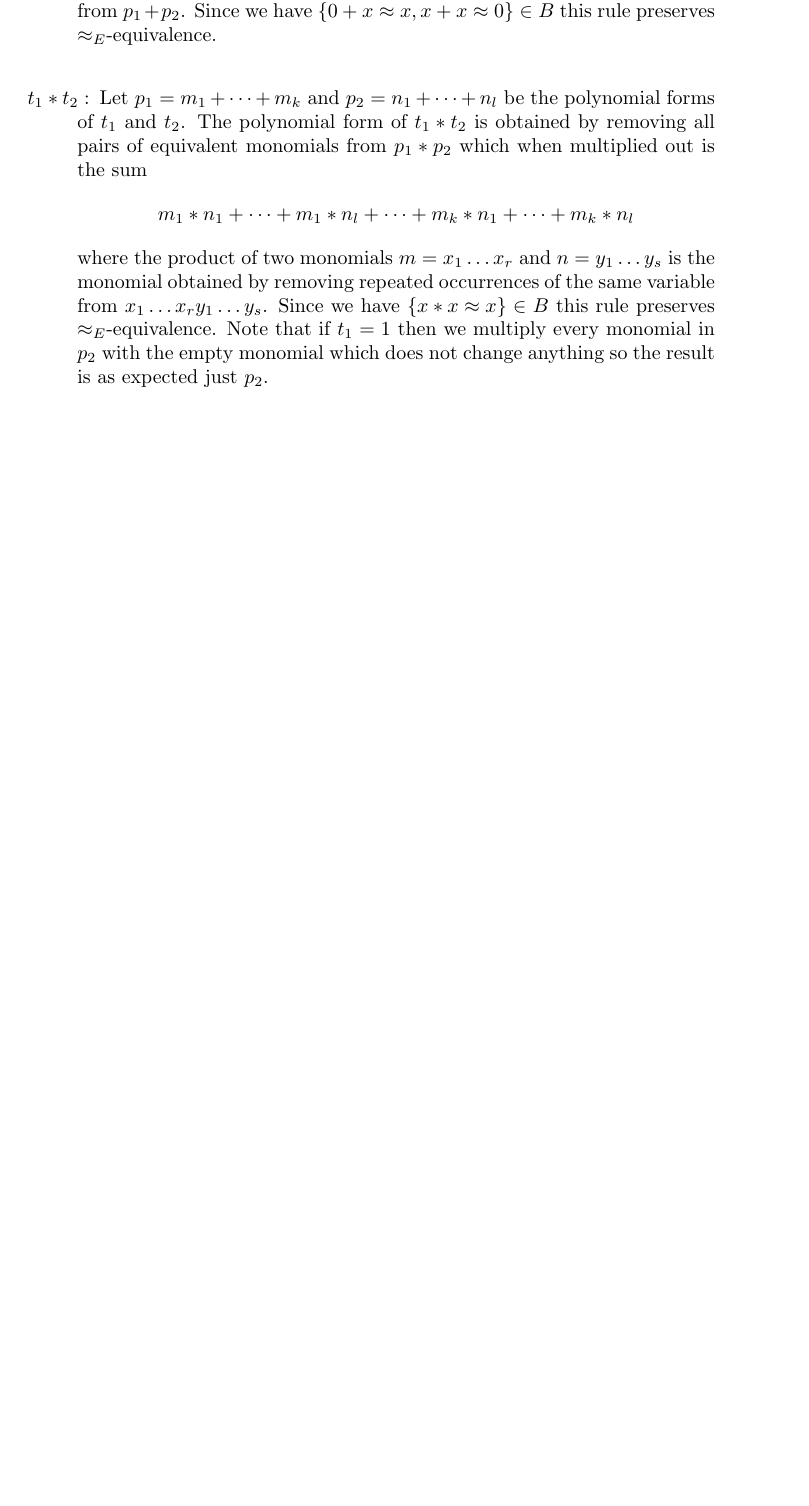
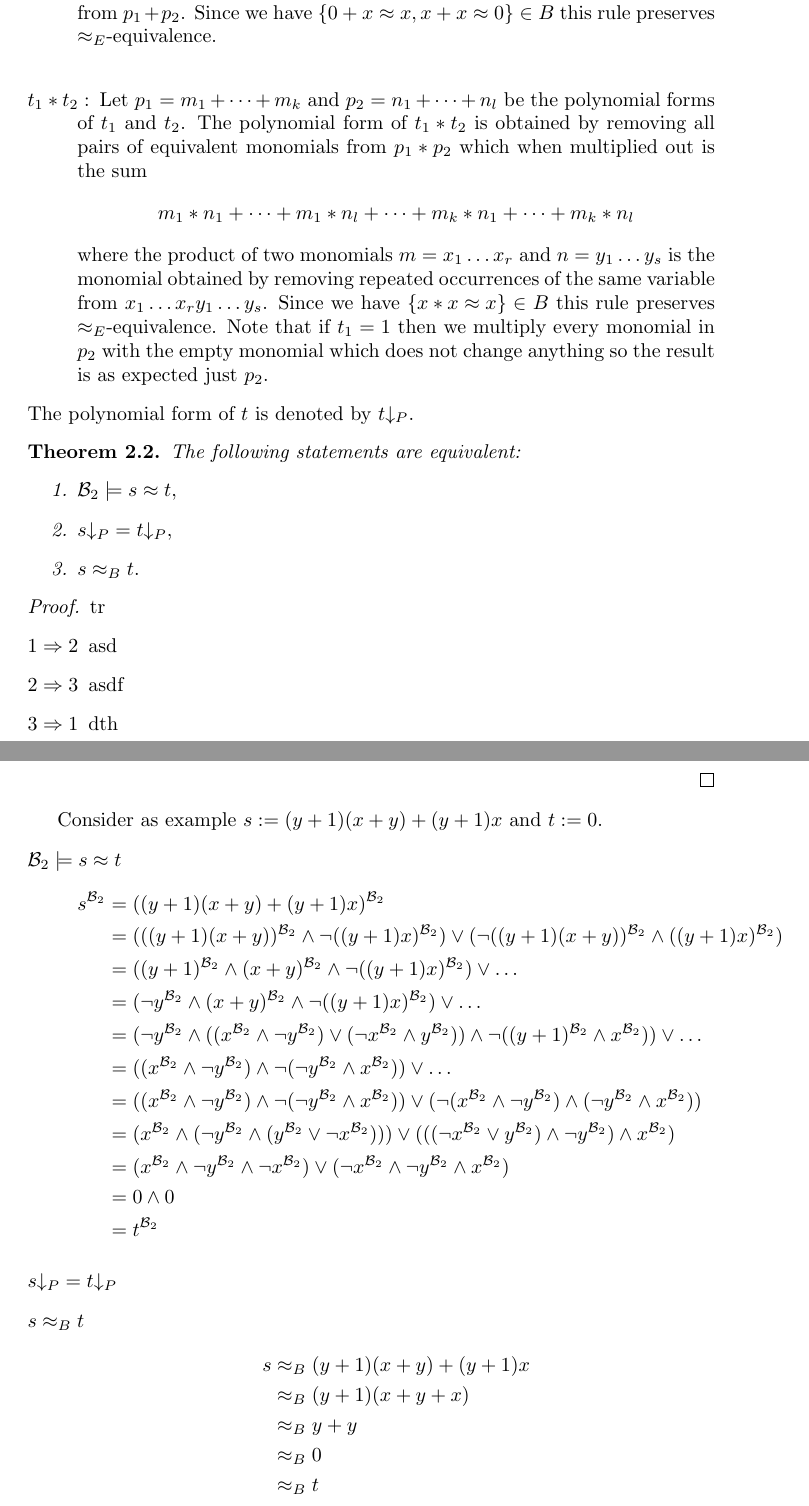
Before and after one commit to Zerwas/Work, a LaTeX document (Hauptseminar TRS/00.BR-Unifiaction.tex, which reads Hauptseminar TRS/03.Boolean_Rings.tex): part of page 7 of 7 before the commit and two parts of pages 7 and 8 of 8 after it, the two joined at a grey line, cut so that both start at the same text, the shorter picture padded with empty space. Compiled offline with pdfLaTeX.

Commit message:
very lengthy example

```diff
--- a/Hauptseminar TRS/00.BR-Unifiaction.tex
+++ b/Hauptseminar TRS/00.BR-Unifiaction.tex
@@ -12,6 +12,7 @@
 \newcommand{\approxq}{\stackrel{?}{\approx}}
 \newcommand{\moreGeneral}{\lesssim^X_E}
 \newcommand{\eqClass}{\sim^X_E}
+\newcommand{\BTwo}{{\mathcal{B}_2}}
 
 %opening
 \title{}
--- a/Hauptseminar TRS/03.Boolean_Rings.tex
+++ b/Hauptseminar TRS/03.Boolean_Rings.tex
@@ -128,3 +128,48 @@
 	\end{align*}
 	where the product of two monomials $m=x_1\dots x_r$ and $n=y_1\dots y_s$ is the monomial obtained by removing repeated occurrences of the same variable from $x_1\dots x_r y_1\dots y_s$. Since we have $\left\lbrace x*x\approx x\right\rbrace\in B$  this rule preserves $\approx_E$-equivalence. Note that if $t_1=1$ then we multiply every monomial in $p_2$ with the empty monomial which does not change anything so the result is as expected just $p_2$.
 	\end{description}
+	The polynomial form of $t$ is denoted by $t{\downarrow_P}$.
+	%t=_B t|P
+	%example
+	\begin{theorem}
+	The following statements are equivalent:
+	\begin{enumerate}
+	\item $\BTwo\models s\approx t,$
+	\item $s{\downarrow_P}=t{\downarrow_P},$
+	\item $s\approx_B t.$
+	\end{enumerate}
+	\end{theorem}
+	%TODO lemma 4.2 somewhere here
+	\begin{proof} tr
+	\begin{description}
+	\item[$1\Rightarrow 2$] asd
+	\item[$2\Rightarrow 3$] asdf
+	\item[$3\Rightarrow 1$] dth
+	\end{description}
+	\end{proof}
+	Consider as example $s:=(y+1)(x+y)+(y+1)x$ and $t:=0$.
+	\begin{description}
+	\item[$\BTwo\models s\approx t$]
+		\begin{align*}
+		s^\BTwo&=((y+1)(x+y)+(y+1)x)^\BTwo\\
+		&=(((y+1)(x+y))^{\BTwo}\wedge \neg ((y+1)x)^\BTwo)\vee(\neg ((y+1)(x+y))^\BTwo\wedge ((y+1)x)^\BTwo)\\
+		&=((y+1)^\BTwo\wedge(x+y)^\BTwo\wedge \neg ((y+1)x)^\BTwo)\vee\dots\\
+		&=(\neg y^\BTwo\wedge(x+y)^\BTwo\wedge \neg ((y+1)x)^\BTwo)\vee\dots\\
+		&=(\neg y^\BTwo\wedge((x^\BTwo\wedge\neg y^\BTwo)\vee(\neg x^\BTwo\wedge y^\BTwo))\wedge \neg ((y+1)^\BTwo\wedge x^\BTwo))\vee\dots\\
+		&=((x^\BTwo\wedge\neg y^\BTwo)\wedge \neg (\neg y^\BTwo\wedge x^\BTwo))\vee\dots\\
+		&=((x^\BTwo\wedge\neg y^\BTwo)\wedge \neg (\neg y^\BTwo\wedge x^\BTwo))\vee(\neg(x^\BTwo\wedge\neg y^\BTwo)\wedge (\neg y^\BTwo\wedge x^\BTwo))\\
+		&=(x^\BTwo\wedge(\neg y^\BTwo\wedge (y^\BTwo\vee\neg x^\BTwo)))\vee(((\neg x^\BTwo\vee y^\BTwo)\wedge \neg y^\BTwo)\wedge x^\BTwo)\\
+		&=(x^\BTwo\wedge\neg y^\BTwo\wedge \neg x^\BTwo)\vee(\neg x^\BTwo\wedge \neg y^\BTwo\wedge x^\BTwo)\\
+		&=0\wedge 0\\
+		&=t^\BTwo
+		\end{align*}
+	\item[$s{\downarrow_P}=t{\downarrow_P}$]
+	\item[$s\approx_B t$]
+		\begin{align*}
+		s&\approx_B (y+1)(x+y)+(y+1)x\\
+		&\approx_B (y+1)(x+y+x)\\
+		&\approx_B y+y\\
+		&\approx_B 0\\
+		&\approx_B t\\
+		\end{align*}
+	\end{description}
```
Also changed, not shown: Hauptseminar TRS/00.BR-Unifiaction.pdf, Hauptseminar TRS/03.Boolean_Rings.tex (10 more changed lines).
